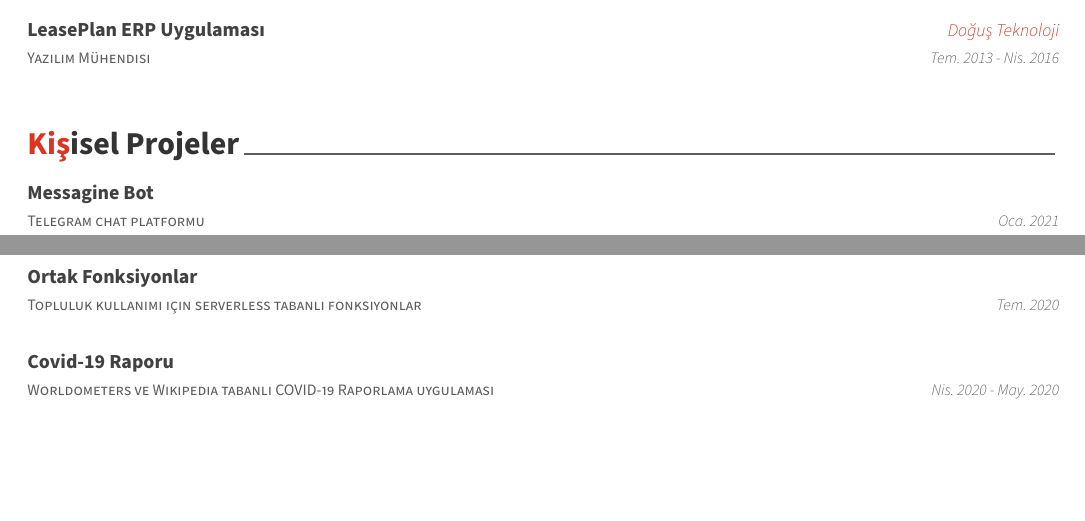
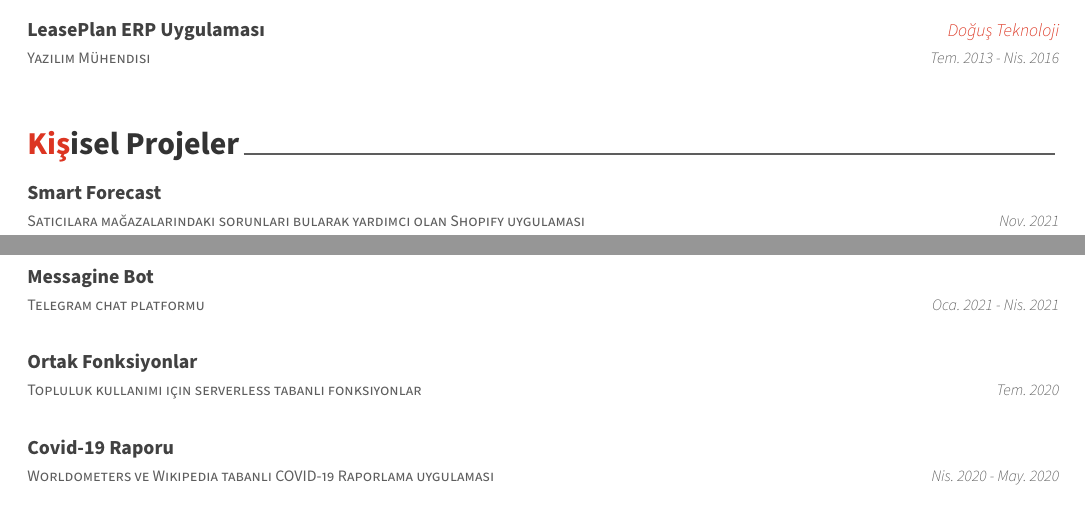
Before and after one commit to suphero/cv, a LaTeX CV (turkish.tex, which reads turkish/individual.tex): two parts of pages 1 and 2 of 2 before the commit and two parts of pages 1 and 2 of 3 after it, joined at a grey line, cut so that both start at the same text, the shorter picture padded with empty space. Compiled offline with XeLaTeX.

Commit message:
Update individual.tex

```diff
--- a/turkish/individual.tex
+++ b/turkish/individual.tex
@@ -11,10 +11,18 @@
 
 %---------------------------------------------------------
   \cventry
+    {Satıcılara mağazalarındaki sorunları bularak yardımcı olan Shopify uygulaması} % Affiliation/role
+    {Smart Forecast} % Organization/group
+    {} % Location
+    {Nov. 2021} % Date(s)
+    {}
+
+%---------------------------------------------------------
+  \cventry
     {Telegram chat platformu} % Affiliation/role
     {Messagine Bot} % Organization/group
     {} % Location
-    {Oca. 2021} % Date(s)
+    {Oca. 2021 - Nis. 2021} % Date(s)
     {}
 
 %---------------------------------------------------------
```
